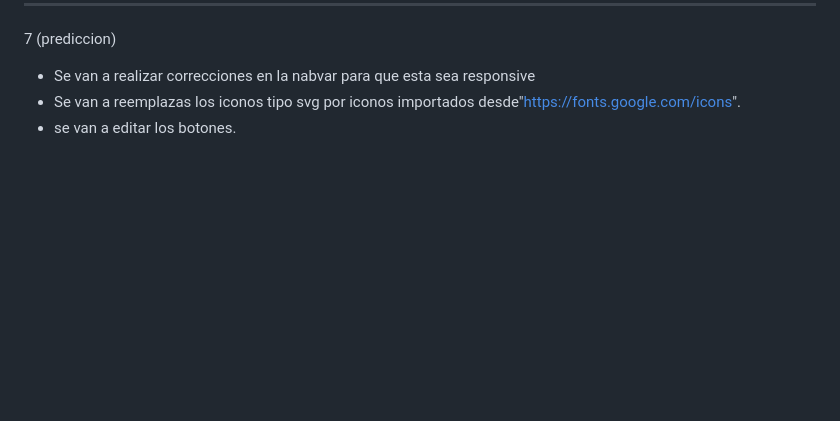
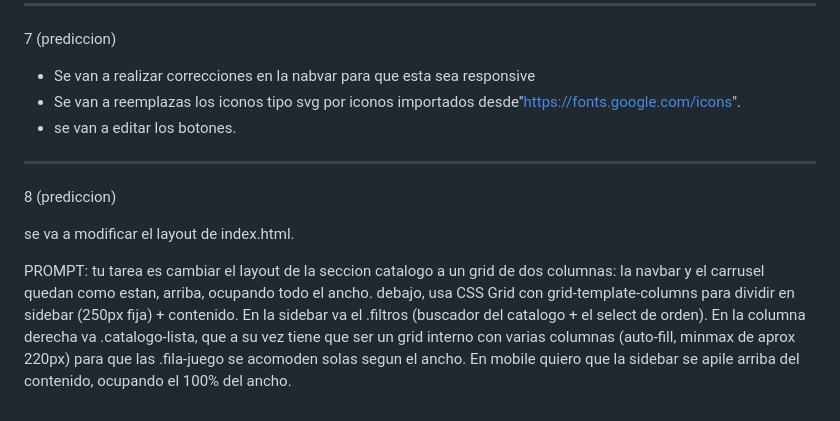
Before and after one commit to Demian-Denegri/app-web-cliente-demian-denegri, a Markdown page: predicciones.md, the part around the change. Rendered like a GitHub page; blank space fills up the shorter version.

Commit message:
Actualizacion (PREDICCIONES)

```diff
--- a/predicciones.md
+++ b/predicciones.md
@@ -231,3 +231,11 @@ del rectángulo, con el padding/margin lateral que ya use en el proyecto).
 - Se van a realizar correcciones en la nabvar para que esta sea responsive
 - Se van a reemplazas los iconos tipo svg por iconos importados desde"https://fonts.google.com/icons".
 - se van a editar los botones.
+
+-------------------------------------------------------------------------------------
+8 (prediccion)
+
+se va a modificar el layout de index.html.
+
+PROMPT:
+tu tarea es cambiar el layout de la seccion catalogo a un grid de dos columnas: la navbar  y el carrusel quedan como estan, arriba, ocupando todo el ancho. debajo, usa CSS Grid con grid-template-columns para dividir en sidebar (250px fija) + contenido. En la sidebar va el .filtros (buscador del catalogo + el select de orden). En la columna derecha va .catalogo-lista, que a su vez tiene que ser un grid interno con varias columnas (auto-fill, minmax de aprox 220px) para que las .fila-juego se acomoden solas segun el ancho. En mobile quiero que la sidebar se apile arriba del contenido, ocupando el 100% del ancho.
```
